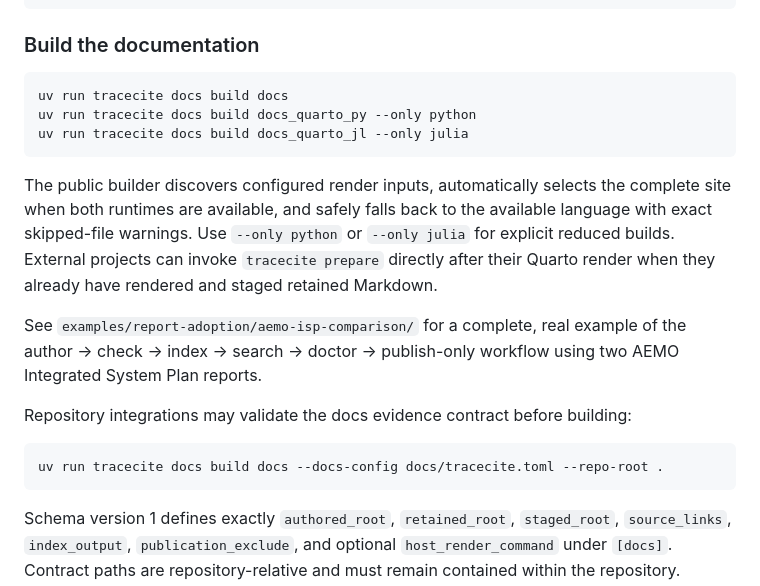
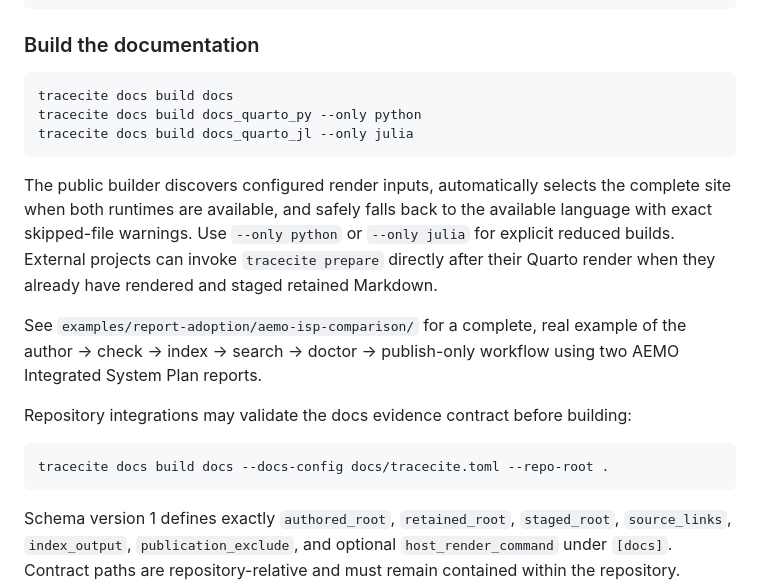
Before and after one commit to yasirroni/tracecite, a Markdown page: README.md, the part around the change. Rendered like a GitHub page.

Commit message:
drop uv run from README.md

````diff
--- a/README.md
+++ b/README.md
@@ -70,9 +70,9 @@ tracecite document normalise report.md --to embedding-markdown --output report.e
 ### Build the documentation
 
 ```sh
-uv run tracecite docs build docs
-uv run tracecite docs build docs_quarto_py --only python
-uv run tracecite docs build docs_quarto_jl --only julia
+tracecite docs build docs
+tracecite docs build docs_quarto_py --only python
+tracecite docs build docs_quarto_jl --only julia
 ```
 
 <!-- TODO:
@@ -88,7 +88,7 @@ See `examples/report-adoption/aemo-isp-comparison/` for a complete, real example
 Repository integrations may validate the docs evidence contract before building:
 
 ```sh
-uv run tracecite docs build docs --docs-config docs/tracecite.toml --repo-root .
+tracecite docs build docs --docs-config docs/tracecite.toml --repo-root .
 ```
 
 Schema version 1 defines exactly `authored_root`, `retained_root`, `staged_root`,
````
